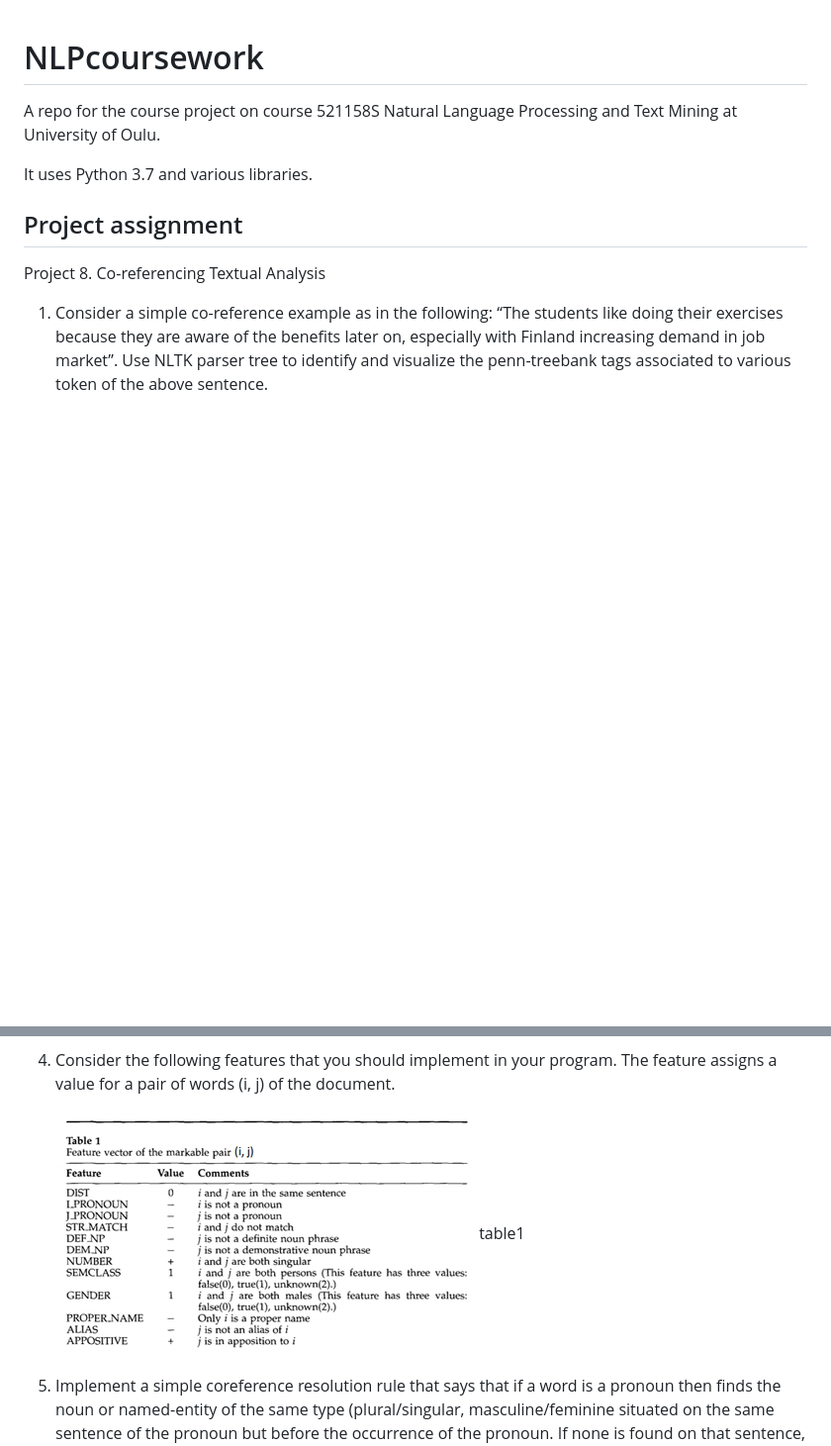
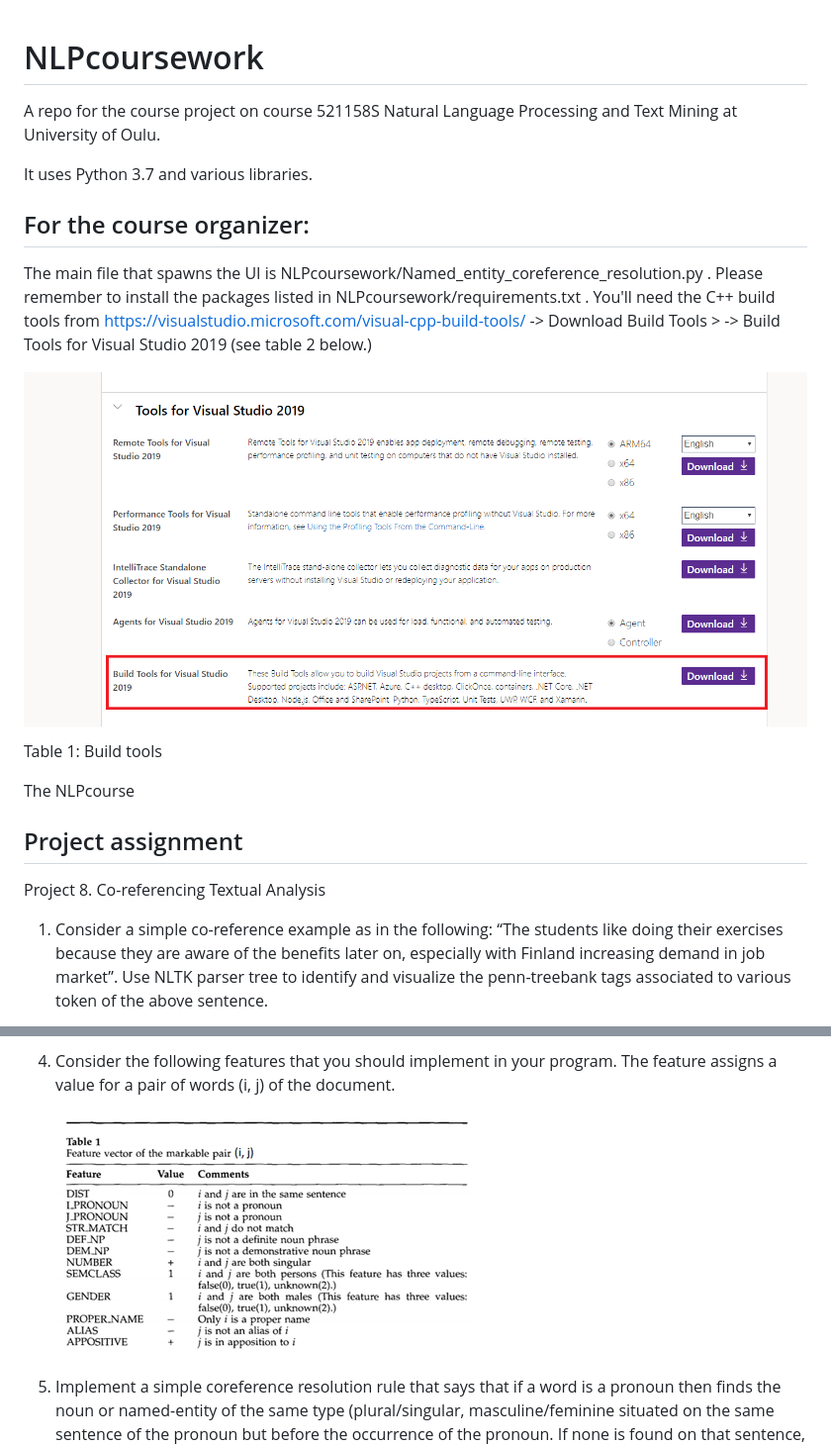
Before and after one commit to jolammi/NLPcoursework, a Markdown page: README.md, 2 parts joined by grey strips. Shown at 99% size. GitHub-like rendering; pictures changed too: images/buildtools.png (added); blank space fills up the shorter version.

Commit message:
Update readme, add image

```diff
--- a/README.md
+++ b/README.md
@@ -2,6 +2,15 @@
 A repo for the course project on course 521158S Natural Language Processing and Text Mining at University of Oulu.
 
 It uses Python 3.7 and various libraries.
+
+## For the course organizer:
+The main file that spawns the UI is NLPcoursework/Named_entity_coreference_resolution.py . Please remember to install the packages listed in NLPcoursework/requirements.txt . You'll need the C++ build tools from https://visualstudio.microsoft.com/visual-cpp-build-tools/ -> Download Build Tools >  -> Build Tools for Visual Studio 2019 (see table 2 below.)
+
+<img src="./images/buildtools.png" width="800" height="430"/>
+
+Table 1: Build tools
+
+The NLPcourse
 
 ## Project assignment
 Project 8. Co-referencing Textual Analysis
@@ -18,8 +27,8 @@ Project 8. Co-referencing Textual Analysis
 
 4.  Consider the following features that you should implement in your program. The feature assigns a value for a pair of words (i, j) of the document.
 
+
     <img src="./images/table1.png" width="424" height="249"/>
-    table1
 
 
 5.  Implement a simple coreference resolution rule that says that if a word is a pronoun then finds the noun or named-entity of the same type (plural/singular, masculine/feminine situated on the same sentence of the pronoun but before the occurrence of the pronoun. If none is found on that sentence, then look to the previous sentence. If more than one name/named-entity matches the pronoun, then assign to the name/named-entity situated closest (in terms of number of words) to the pronoun. Make use of appropriate features in Table 1 for this reasoning.
```
